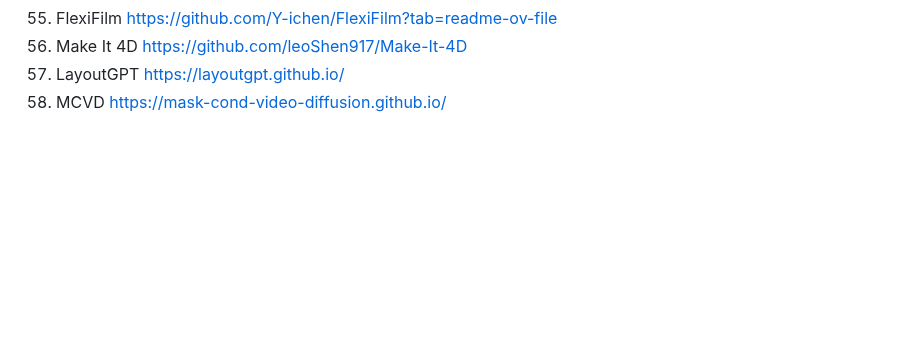
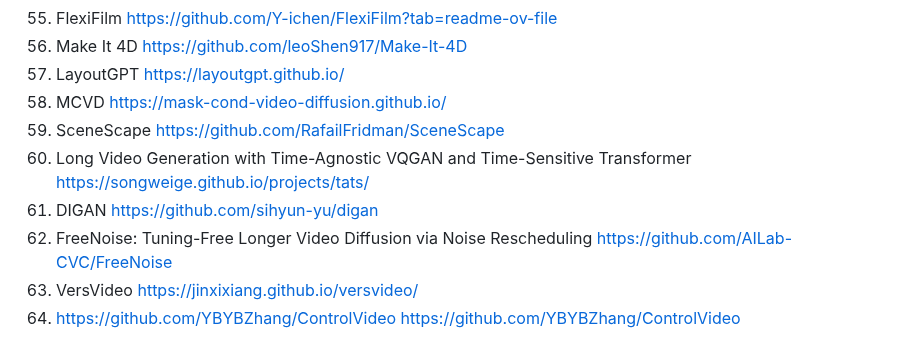
Before and after one commit to faraz333/longvideosurvey2025, a Markdown page: README.md, the part around the change. GitHub-like rendering; blank space fills up the shorter version.

```diff
--- a/README.md
+++ b/README.md
@@ -116,3 +116,15 @@ https://github.com/leoShen917/Make-It-4D
 https://layoutgpt.github.io/
 58) MCVD
 https://mask-cond-video-diffusion.github.io/
+59) SceneScape
+https://github.com/RafailFridman/SceneScape
+60) Long Video Generation with Time-Agnostic VQGAN and Time-Sensitive Transformer
+https://songweige.github.io/projects/tats/
+61) DIGAN
+https://github.com/sihyun-yu/digan
+62) FreeNoise: Tuning-Free Longer Video Diffusion via Noise Rescheduling
+https://github.com/AILab-CVC/FreeNoise
+63) VersVideo
+https://jinxixiang.github.io/versvideo/
+64) https://github.com/YBYBZhang/ControlVideo
+https://github.com/YBYBZhang/ControlVideo
```
